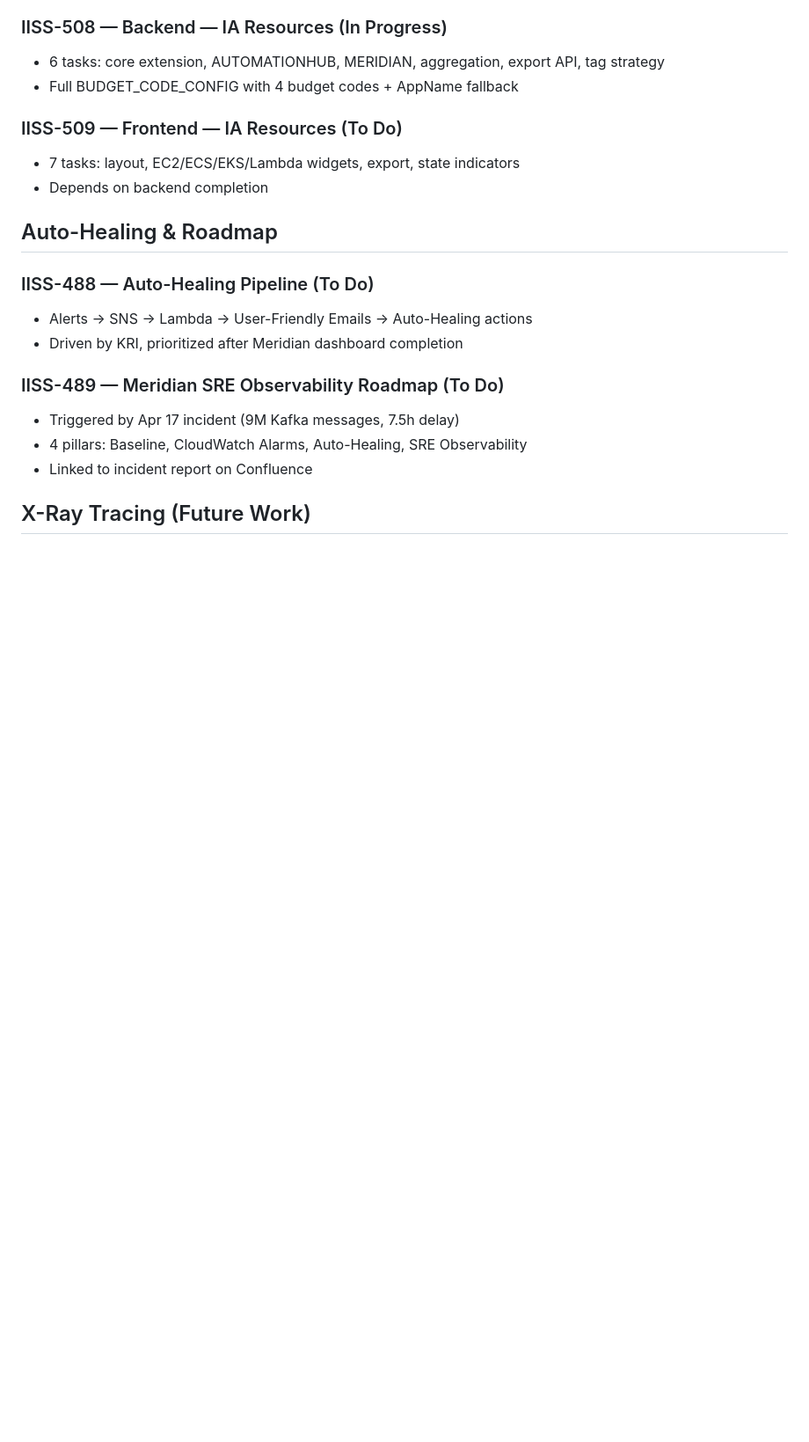
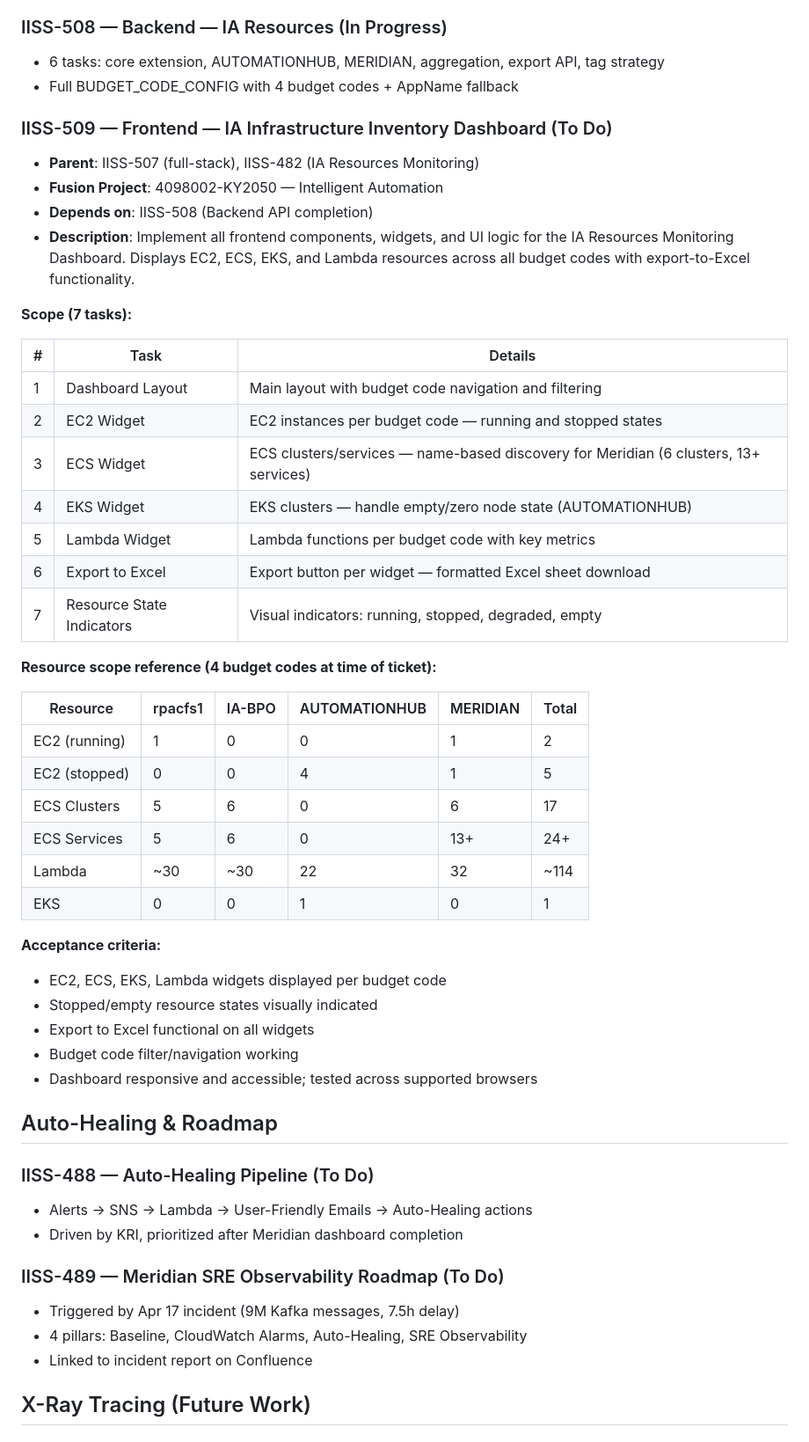
Before and after one commit to bhavik-knight/citco-ia-sre-mitacs-coop-smu-bk, a Markdown page: knowledge-base/project-context/dev_jira_summary.md, the part around one of its changes. Shown at 88% size. Drawn GitHub-style; blank space fills up the shorter version.

Commit message:
docs(kb): add IISS-403 Fusion project ref + enrich IISS-509 frontend dashboard detail

```diff
--- a/knowledge-base/project-context/dev_jira_summary.md
+++ b/knowledge-base/project-context/dev_jira_summary.md
@@ -88,9 +99,43 @@ during the Citco CTM internship (March 15 – August 31, 2026).
 - 6 tasks: core extension, AUTOMATIONHUB, MERIDIAN, aggregation, export API, tag strategy
 - Full BUDGET_CODE_CONFIG with 4 budget codes + AppName fallback
 
-### IISS-509 — Frontend — IA Resources (To Do)
-- 7 tasks: layout, EC2/ECS/EKS/Lambda widgets, export, state indicators
-- Depends on backend completion
+### IISS-509 — Frontend — IA Infrastructure Inventory Dashboard (To Do)
+- **Parent**: IISS-507 (full-stack), IISS-482 (IA Resources Monitoring)
+- **Fusion Project**: 4098002-KY2050 — Intelligent Automation
+- **Depends on**: IISS-508 (Backend API completion)
+- **Description**: Implement all frontend components, widgets, and UI logic for the
+  IA Resources Monitoring Dashboard. Displays EC2, ECS, EKS, and Lambda resources
+  across all budget codes with export-to-Excel functionality.
+
+**Scope (7 tasks):**
+
+| # | Task | Details |
+|---|------|---------|
+| 1 | Dashboard Layout | Main layout with budget code navigation and filtering |
+| 2 | EC2 Widget | EC2 instances per budget code — running and stopped states |
+| 3 | ECS Widget | ECS clusters/services — name-based discovery for Meridian (6 clusters, 13+ services) |
+| 4 | EKS Widget | EKS clusters — handle empty/zero node state (AUTOMATIONHUB) |
+| 5 | Lambda Widget | Lambda functions per budget code with key metrics |
+| 6 | Export to Excel | Export button per widget — formatted Excel sheet download |
+| 7 | Resource State Indicators | Visual indicators: running, stopped, degraded, empty |
+
+**Resource scope reference (4 budget codes at time of ticket):**
+
+| Resource | rpacfs1 | IA-BPO | AUTOMATIONHUB | MERIDIAN | Total |
+|----------|---------|--------|---------------|----------|-------|
+| EC2 (running) | 1 | 0 | 0 | 1 | 2 |
+| EC2 (stopped) | 0 | 0 | 4 | 1 | 5 |
+| ECS Clusters | 5 | 6 | 0 | 6 | 17 |
+| ECS Services | 5 | 6 | 0 | 13+ | 24+ |
+| Lambda | ~30 | ~30 | 22 | 32 | ~114 |
+| EKS | 0 | 0 | 1 | 0 | 1 |
+
+**Acceptance criteria:**
+- EC2, ECS, EKS, Lambda widgets displayed per budget code
+- Stopped/empty resource states visually indicated
+- Export to Excel functional on all widgets
+- Budget code filter/navigation working
+- Dashboard responsive and accessible; tested across supported browsers
 
 ## Auto-Healing & Roadmap
 
```
Also changed, not shown: other parts of knowledge-base/project-context/dev_jira_summary.md (+11 -0 lines).
